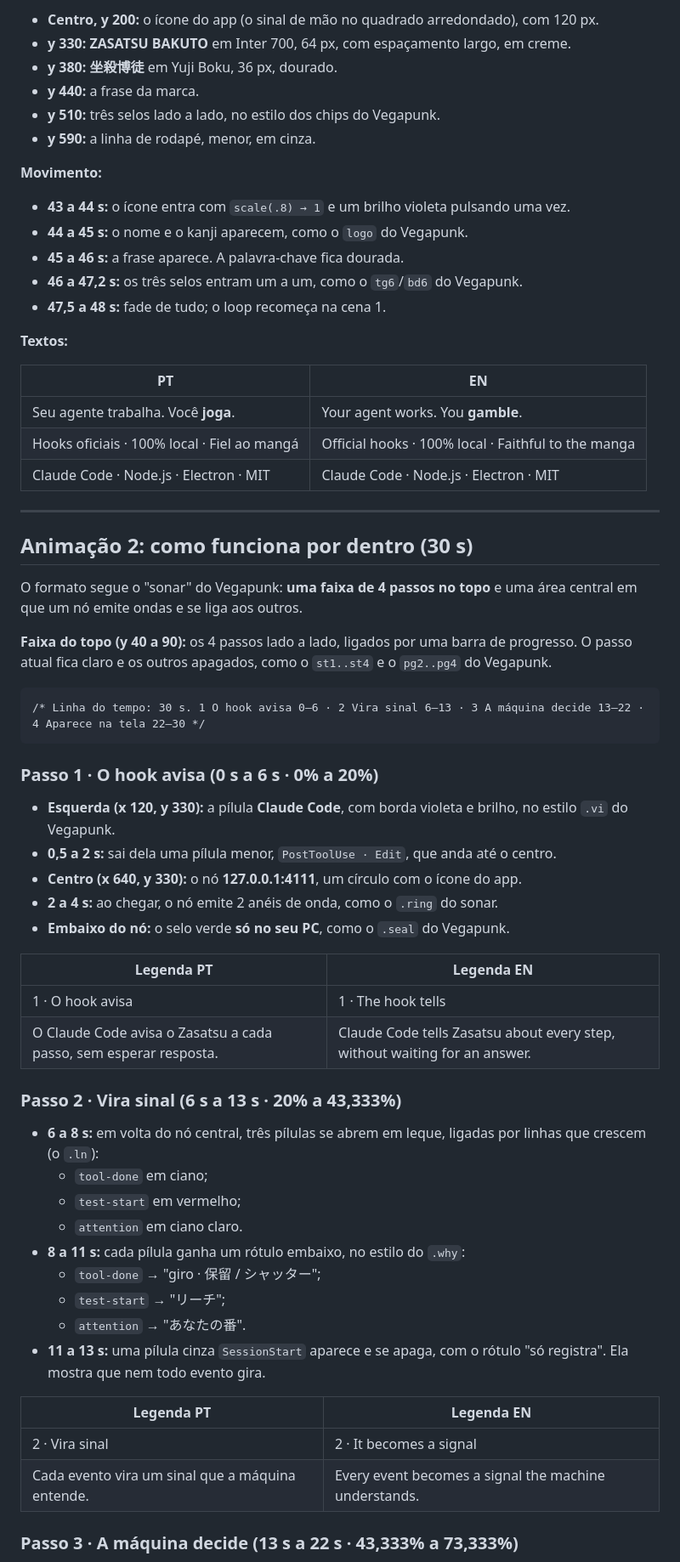
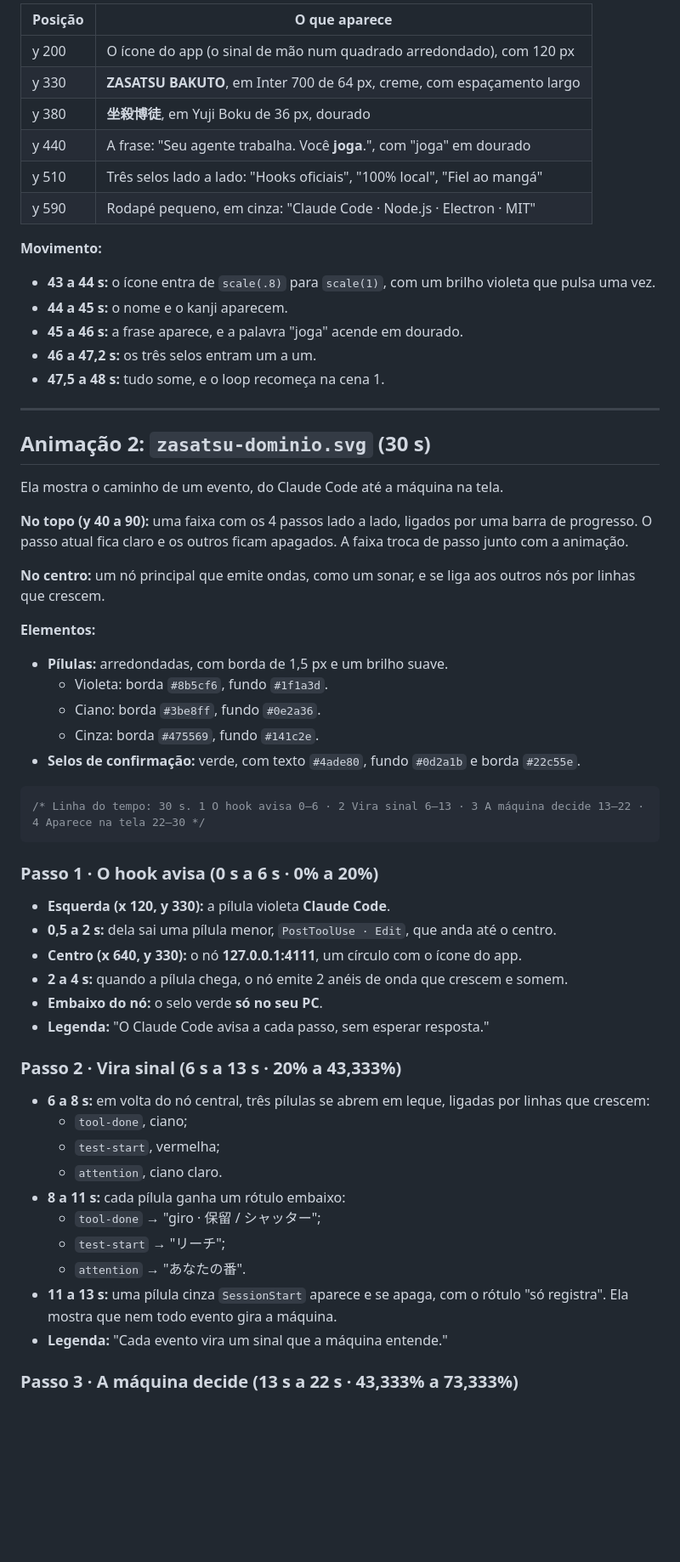
Before and after one commit to tiagocardosobezerra/zasatsu-bakuto, a Markdown page: docs/roteiro-animacao.md, the part around one of its changes. Shown at 85% size. Drawn GitHub-style; blank space fills up the shorter version.

````diff
--- a/docs/roteiro-animacao.md
+++ b/docs/roteiro-animacao.md
@@ -200,68 +218,64 @@ O roteiro segue o arco do banner do Vegapunk: **problema → pedido → soluçã
 
-* **Centro, y 200:** o ícone do app (o sinal de mão no quadrado arredondado), com 120 px.
-* **y 330:** **ZASATSU BAKUTO** em Inter 700, 64 px, com espaçamento largo, em creme.
-* **y 380:** **坐殺博徒** em Yuji Boku, 36 px, dourado.
-* **y 440:** a frase da marca.
-* **y 510:** três selos lado a lado, no estilo dos chips do Vegapunk.
-* **y 590:** a linha de rodapé, menor, em cinza.
+| Posição | O que aparece |
+|---|---|
+| y 200 | O ícone do app (o sinal de mão num quadrado arredondado), com 120 px |
+| y 330 | **ZASATSU BAKUTO**, em Inter 700 de 64 px, creme, com espaçamento largo |
+| y 380 | **坐殺博徒**, em Yuji Boku de 36 px, dourado |
+| y 440 | A frase: "Seu agente trabalha. Você **joga**.", com "joga" em dourado |
+| y 510 | Três selos lado a lado: "Hooks oficiais", "100% local", "Fiel ao mangá" |
+| y 590 | Rodapé pequeno, em cinza: "Claude Code · Node.js · Electron · MIT" |
 
 **Movimento:**
 
-* **43 a 44 s:** o ícone entra com `scale(.8) → 1` e um brilho violeta pulsando uma vez.
-* **44 a 45 s:** o nome e o kanji aparecem, como o `logo` do Vegapunk.
-* **45 a 46 s:** a frase aparece. A palavra-chave fica dourada.
-* **46 a 47,2 s:** os três selos entram um a um, como o `tg6`/`bd6` do Vegapunk.
-* **47,5 a 48 s:** fade de tudo; o loop recomeça na cena 1.
-
-**Textos:**
-
-| PT | EN |
-|---|---|
-| Seu agente trabalha. Você **joga**. | Your agent works. You **gamble**. |
-| Hooks oficiais · 100% local · Fiel ao mangá | Official hooks · 100% local · Faithful to the manga |
-| Claude Code · Node.js · Electron · MIT | Claude Code · Node.js · Electron · MIT |
+* **43 a 44 s:** o ícone entra de `scale(.8)` para `scale(1)`, com um brilho violeta que pulsa uma vez.
+* **44 a 45 s:** o nome e o kanji aparecem.
+* **45 a 46 s:** a frase aparece, e a palavra "joga" acende em dourado.
+* **46 a 47,2 s:** os três selos entram um a um.
+* **47,5 a 48 s:** tudo some, e o loop recomeça na cena 1.
 
 ---
 
-## Animação 2: como funciona por dentro (30 s)
+## Animação 2: `zasatsu-dominio.svg` (30 s)
 
-O formato segue o "sonar" do Vegapunk: **uma faixa de 4 passos no topo** e uma área central em que um nó emite ondas e se liga aos outros.
+Ela mostra o caminho de um evento, do Claude Code até a máquina na tela.
 
-**Faixa do topo (y 40 a 90):** os 4 passos lado a lado, ligados por uma barra de progresso. O passo atual fica claro e os outros apagados, como o `st1..st4` e o `pg2..pg4` do Vegapunk.
+**No topo (y 40 a 90):** uma faixa com os 4 passos lado a lado, ligados por uma barra de progresso. O passo atual fica claro e os outros ficam apagados. A faixa troca de passo junto com a animação.
 
-```
+**No centro:** um nó principal que emite ondas, como um sonar, e se liga aos outros nós por linhas que crescem.
+
+**Elementos:**
+
+* **Pílulas:** arredondadas, com borda de 1,5 px e um brilho suave.
+  * Violeta: borda `#8b5cf6`, fundo `#1f1a3d`.
+  * Ciano: borda `#3be8ff`, fundo `#0e2a36`.
+  * Cinza: borda `#475569`, fundo `#141c2e`.
+* **Selos de confirmação:** verde, com texto `#4ade80`, fundo `#0d2a1b` e borda `#22c55e`.
+
+```css
 /* Linha do tempo: 30 s. 1 O hook avisa 0–6 · 2 Vira sinal 6–13 · 3 A máquina decide 13–22 · 4 Aparece na tela 22–30 */
 ```
 
 ### Passo 1 · O hook avisa (0 s a 6 s · 0% a 20%)
 
-* **Esquerda (x 120, y 330):** a pílula **Claude Code**, com borda violeta e brilho, no estilo `.vi` do Vegapunk.
-* **0,5 a 2 s:** sai dela uma pílula menor, `PostToolUse · Edit`, que anda até o centro.
+* **Esquerda (x 120, y 330):** a pílula violeta **Claude Code**.
+* **0,5 a 2 s:** dela sai uma pílula menor, `PostToolUse · Edit`, que anda até o centro.
 * **Centro (x 640, y 330):** o nó **127.0.0.1:4111**, um círculo com o ícone do app.
-* **2 a 4 s:** ao chegar, o nó emite 2 anéis de onda, como o `.ring` do sonar.
-* **Embaixo do nó:** o selo verde **só no seu PC**, como o `.seal` do Vegapunk.
-
-| Legenda PT | Legenda EN |
-|---|---|
-| 1 · O hook avisa | 1 · The hook tells |
-| O Claude Code avisa o Zasatsu a cada passo, sem esperar resposta. | Claude Code tells Zasatsu about every step, without waiting for an answer. |
+* **2 a 4 s:** quando a pílula chega, o nó emite 2 anéis de onda que crescem e somem.
+* **Embaixo do nó:** o selo verde **só no seu PC**.
+* **Legenda:** "O Claude Code avisa a cada passo, sem esperar resposta."
 
 ### Passo 2 · Vira sinal (6 s a 13 s · 20% a 43,333%)
 
-* **6 a 8 s:** em volta do nó central, três pílulas se abrem em leque, ligadas por linhas que crescem (o `.ln`):
-  * `tool-done` em ciano;
-  * `test-start` em vermelho;
-  * `attention` em ciano claro.
-* **8 a 11 s:** cada pílula ganha um rótulo embaixo, no estilo do `.why`:
+* **6 a 8 s:** em volta do nó central, três pílulas se abrem em leque, ligadas por linhas que crescem:
+  * `tool-done`, ciano;
+  * `test-start`, vermelha;
+  * `attention`, ciano claro.
+* **8 a 11 s:** cada pílula ganha um rótulo embaixo:
   * `tool-done` → "giro · 保留 / シャッター";
   * `test-start` → "リーチ";
   * `attention` → "あなたの番".
-* **11 a 13 s:** uma pílula cinza `SessionStart` aparece e se apaga, com o rótulo "só registra". Ela mostra que nem todo evento gira.
-
-| Legenda PT | Legenda EN |
-|---|---|
-| 2 · Vira sinal | 2 · It becomes a signal |
-| Cada evento vira um sinal que a máquina entende. | Every event becomes a signal the machine understands. |
+* **11 a 13 s:** uma pílula cinza `SessionStart` aparece e se apaga, com o rótulo "só registra". Ela mostra que nem todo evento gira a máquina.
+* **Legenda:** "Cada evento vira um sinal que a máquina entende."
 
 ### Passo 3 · A máquina decide (13 s a 22 s · 43,333% a 73,333%)
 
````
Also changed, not shown: other parts of docs/roteiro-animacao.md (+159 -153 lines), README.en.md (+2 -2 lines), README.md (+2 -2 lines).
